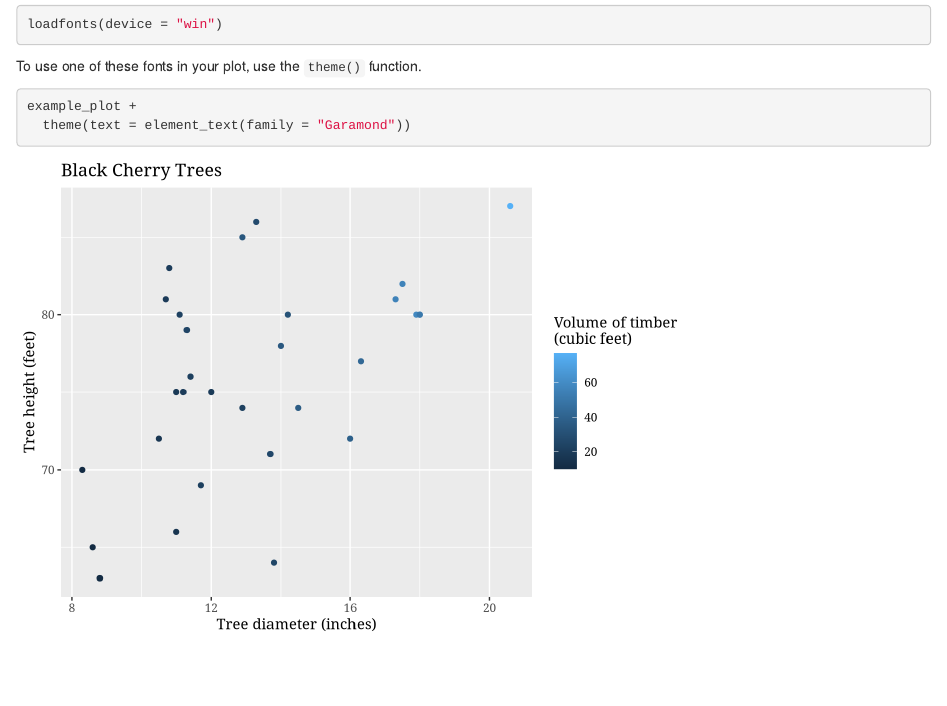
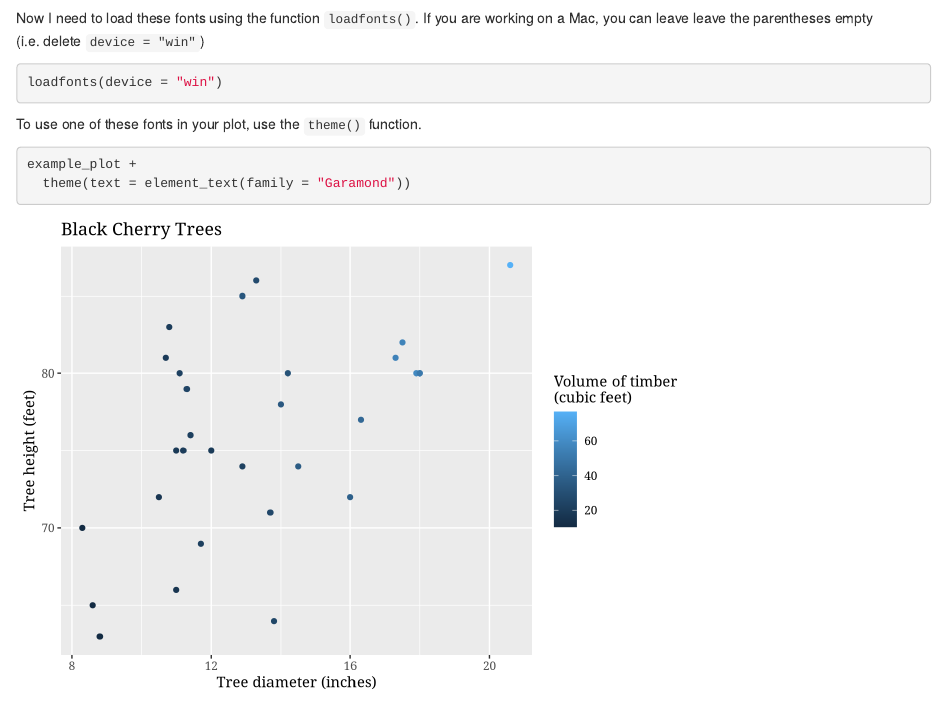
Before and after one commit to VIS-2129-F2020/tutorials, an R Markdown document (fonts.Rmd): the page in a window 1100 px wide, from 1200 px down before the commit and from 1190 px down after it. Rendered offline with R 4.5, knitr and Pandoc, with nearby package versions; some code elsewhere in the file could not run offline.

Commit message:
Added notes for Mac to fonts tutorial

````diff
--- a/fonts.Rmd
+++ b/fonts.Rmd
@@ -41,6 +41,7 @@ Now you can see a list of all the fonts that are available to you. Here's what I
 ```{r}
 fonts()
 ```
+Now I need to load these fonts using the function `loadfonts()`. If you are working on a Mac, you can leave leave the parentheses empty (i.e. delete `device = "win"`)
 
 ```{r, message=FALSE}
 loadfonts(device = "win")
````
Also changed, not shown: fonts.html.
